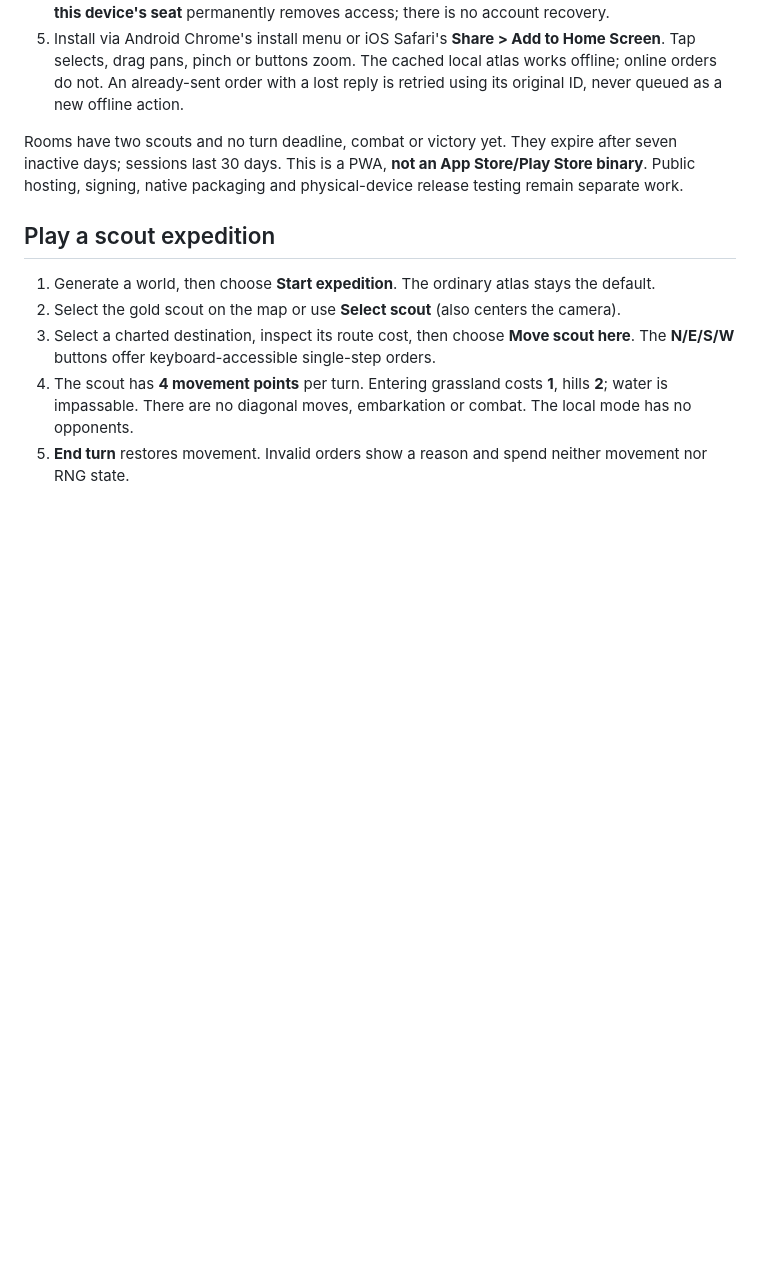
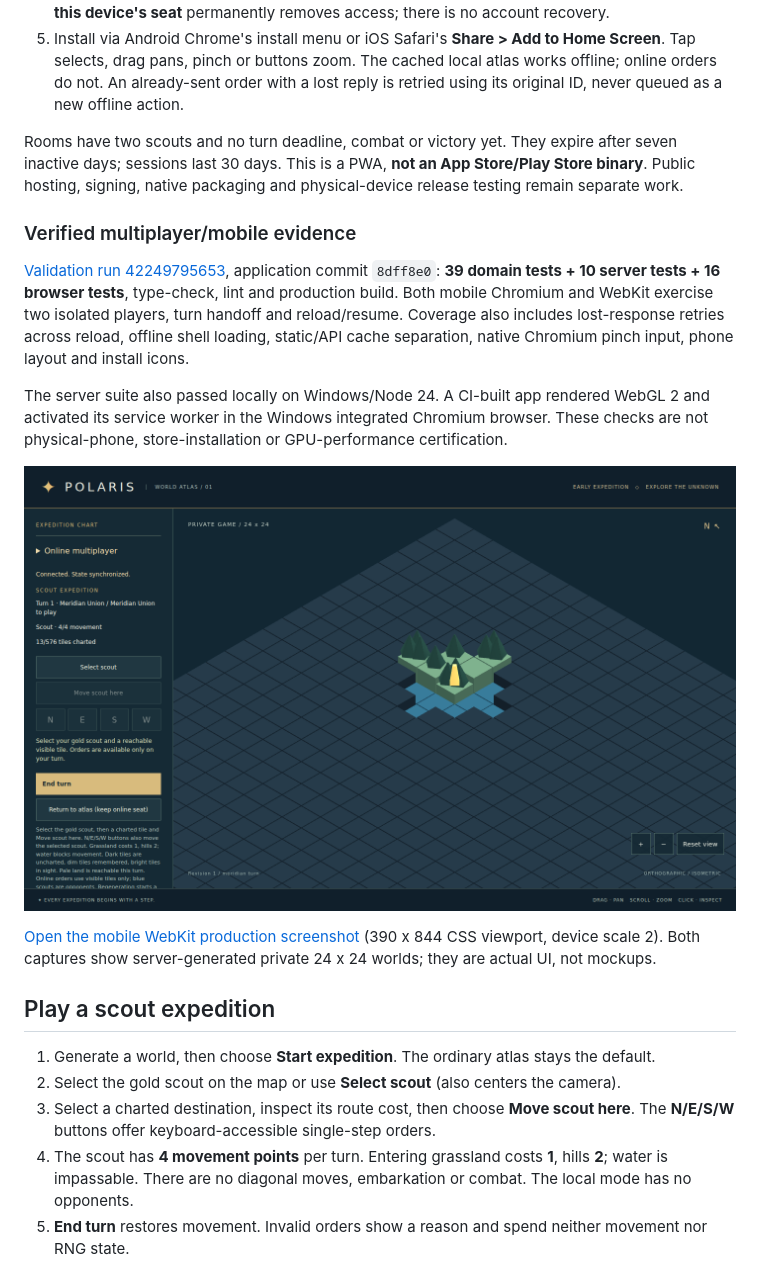
Before and after one commit to aschauera/polaris-game, a Markdown page: README.md, the part around the change. GitHub-like rendering; pictures changed too: docs/multiplayer.png (added); blank space fills up the shorter version.

Commit message:
Document verified multiplayer and mobile browser evidence
Co-authored-by: Copilot <223556219+Copilot@users.noreply.github.com>

```diff
--- a/README.md
+++ b/README.md
@@ -74,6 +74,16 @@ Browser runs upload `browser-evidence` (14 days), including screenshots and fail
 5. Install via Android Chrome's install menu or iOS Safari's **Share > Add to Home Screen**. Tap selects, drag pans, pinch or buttons zoom. The cached local atlas works offline; online orders do not. An already-sent order with a lost reply is retried using its original ID, never queued as a new offline action.
 
 Rooms have two scouts and no turn deadline, combat or victory yet. They expire after seven inactive days; sessions last 30 days. This is a PWA, **not an App Store/Play Store binary**. Public hosting, signing, native packaging and physical-device release testing remain separate work.
+
+### Verified multiplayer/mobile evidence
+
+[Validation run 42249795653](https://github.com/aschauera/polaris-game/actions/runs/42249795653), application commit `8dff8e0`: **39 domain tests + 10 server tests + 16 browser tests**, type-check, lint and production build. Both mobile Chromium and WebKit exercise two isolated players, turn handoff and reload/resume. Coverage also includes lost-response retries across reload, offline shell loading, static/API cache separation, native Chromium pinch input, phone layout and install icons.
+
+The server suite also passed locally on Windows/Node 24. A CI-built app rendered WebGL 2 and activated its service worker in the Windows integrated Chromium browser. These checks are not physical-phone, store-installation or GPU-performance certification.
+
+![Desktop private-room view from the production browser test](docs/multiplayer.png)
+
+[Open the mobile WebKit production screenshot](docs/mobile-multiplayer.png) (390 x 844 CSS viewport, device scale 2). Both captures show server-generated private 24 x 24 worlds; they are actual UI, not mockups.
 
 ## Play a scout expedition
 
```
Also changed, not shown: docs/mobile-multiplayer.png (added).
